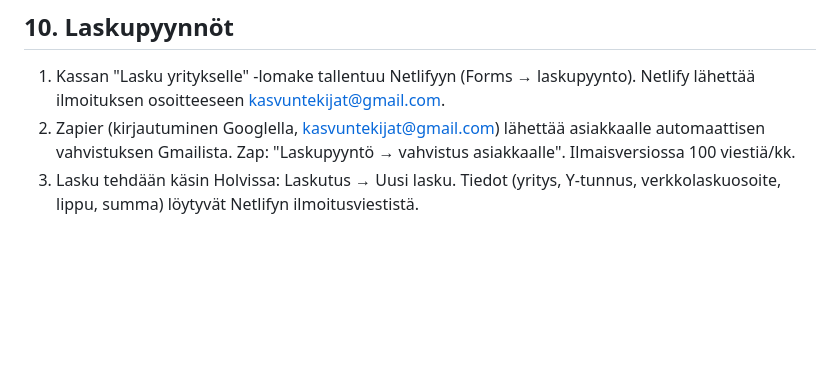
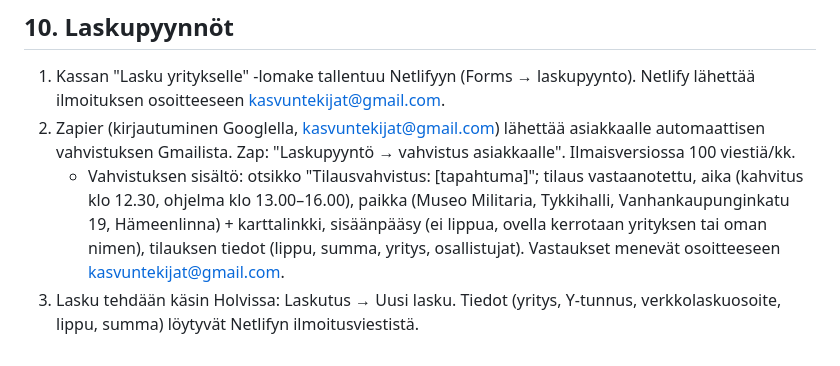
Before and after one commit to geegoheidi/kirsilehto, a Markdown page: README.md, the part around the change. GitHub-like rendering; blank space fills up the shorter version.

Commit message:
README: tilausvahvistuksen sisältö (aika, paikka, sisäänpääsy, kahvitus 12.30)
Co-Authored-By: Claude Opus 5.5 <noreply@anthropic.com>
Claude-Session: https://claude.ai/code/session_01BAnQRurGiUY5PGZvuWWevC

```diff
--- a/README.md
+++ b/README.md
@@ -142,4 +142,5 @@ Kaikki tilit on tarkoitus pitää **yhdistyksen nimissä, ei henkilökohtaisina*
 
 1. Kassan "Lasku yritykselle" -lomake tallentuu Netlifyyn (Forms → laskupyynto). Netlify lähettää ilmoituksen osoitteeseen kasvuntekijat@gmail.com.
 2. Zapier (kirjautuminen Googlella, kasvuntekijat@gmail.com) lähettää asiakkaalle automaattisen vahvistuksen Gmailista. Zap: "Laskupyyntö → vahvistus asiakkaalle". Ilmaisversiossa 100 viestiä/kk.
+   - Vahvistuksen sisältö: otsikko "Tilausvahvistus: [tapahtuma]"; tilaus vastaanotettu, aika (kahvitus klo 12.30, ohjelma klo 13.00–16.00), paikka (Museo Militaria, Tykkihalli, Vanhankaupunginkatu 19, Hämeenlinna) + karttalinkki, sisäänpääsy (ei lippua, ovella kerrotaan yrityksen tai oman nimen), tilauksen tiedot (lippu, summa, yritys, osallistujat). Vastaukset menevät osoitteeseen kasvuntekijat@gmail.com.
 3. Lasku tehdään käsin Holvissa: Laskutus → Uusi lasku. Tiedot (yritys, Y-tunnus, verkkolaskuosoite, lippu, summa) löytyvät Netlifyn ilmoitusviestistä.
```
